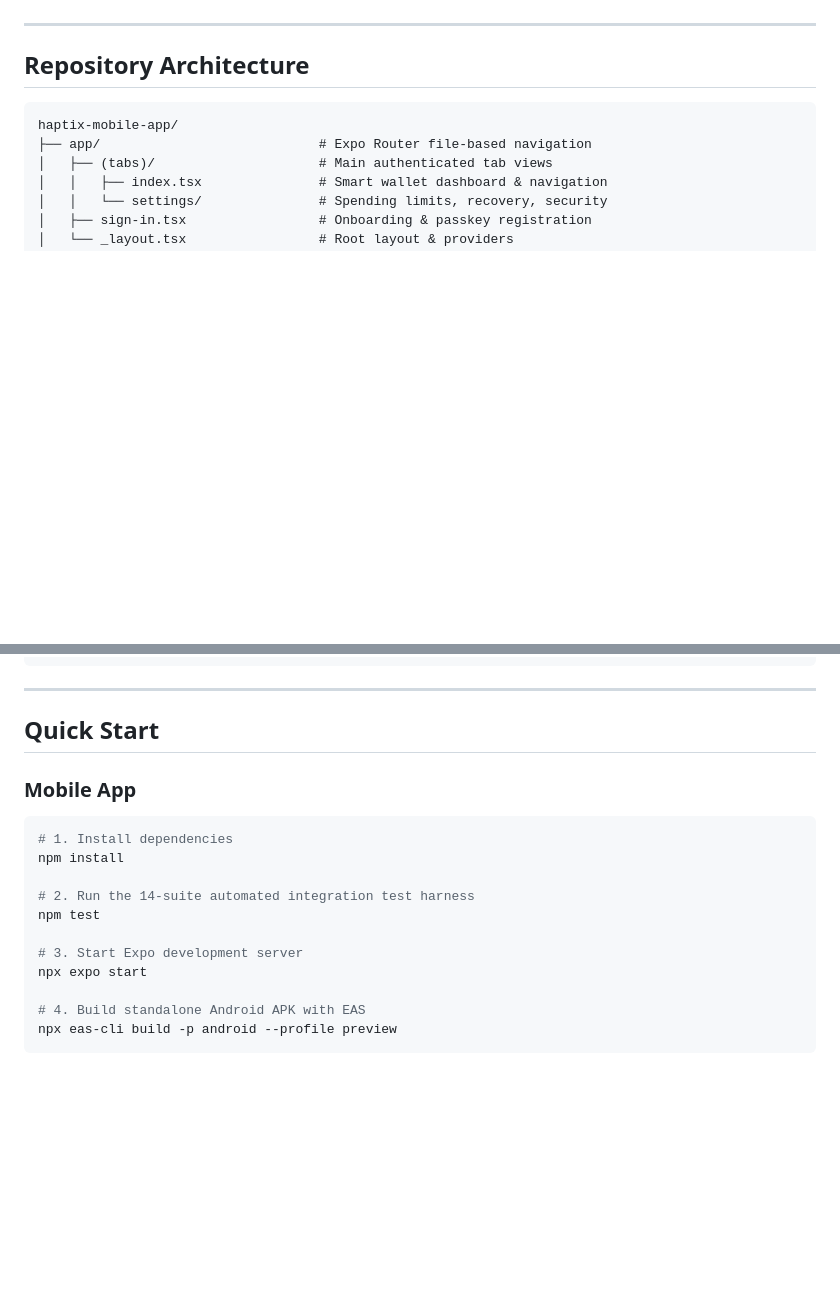
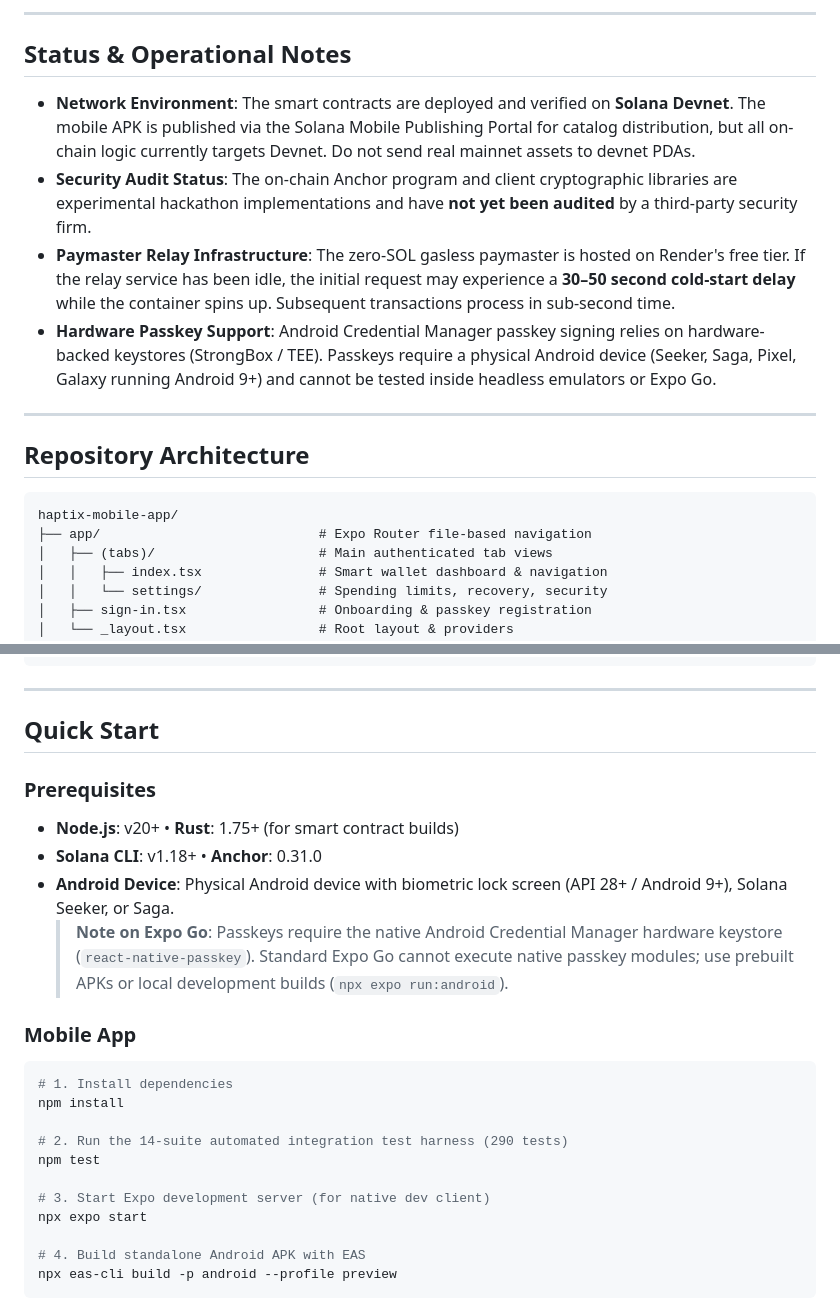
Before and after one commit to ritesh59697/haptix-mobile-app, a Markdown page: README.md, 2 parts joined by grey strips. Drawn GitHub-style; blank space fills up the shorter version.

````diff
--- a/README.md
+++ b/README.md
@@ -61,3 +90,11 @@ Haptix is a risk-adaptive passkey smart wallet built natively for the Solana Mob
+---
+
+## Status & Operational Notes
+
+- **Network Environment**: The smart contracts are deployed and verified on **Solana Devnet**. The mobile APK is published via the Solana Mobile Publishing Portal for catalog distribution, but all on-chain logic currently targets Devnet. Do not send real mainnet assets to devnet PDAs.
+- **Security Audit Status**: The on-chain Anchor program and client cryptographic libraries are experimental hackathon implementations and have **not yet been audited** by a third-party security firm.
+- **Paymaster Relay Infrastructure**: The zero-SOL gasless paymaster is hosted on Render's free tier. If the relay service has been idle, the initial request may experience a **30–50 second cold-start delay** while the container spins up. Subsequent transactions process in sub-second time.
+- **Hardware Passkey Support**: Android Credential Manager passkey signing relies on hardware-backed keystores (StrongBox / TEE). Passkeys require a physical Android device (Seeker, Saga, Pixel, Galaxy running Android 9+) and cannot be tested inside headless emulators or Expo Go.
 
 ---
 
@@ -103,15 +140,21 @@ haptix-mobile-app/
 
 ## Quick Start
 
+### Prerequisites
+- **Node.js**: v20+ &bull; **Rust**: 1.75+ (for smart contract builds)
+- **Solana CLI**: v1.18+ &bull; **Anchor**: 0.31.0
+- **Android Device**: Physical Android device with biometric lock screen (API 28+ / Android 9+), Solana Seeker, or Saga.
+  > **Note on Expo Go**: Passkeys require the native Android Credential Manager hardware keystore (`react-native-passkey`). Standard Expo Go cannot execute native passkey modules; use prebuilt APKs or local development builds (`npx expo run:android`).
+
 ### Mobile App
 ```bash
 # 1. Install dependencies
 npm install
 
-# 2. Run the 14-suite automated integration test harness
+# 2. Run the 14-suite automated integration test harness (290 tests)
 npm test
 
-# 3. Start Expo development server
+# 3. Start Expo development server (for native dev client)
 npx expo start
 
 # 4. Build standalone Android APK with EAS
````
Also changed, not shown: other parts of README.md (+50 -21 lines).
